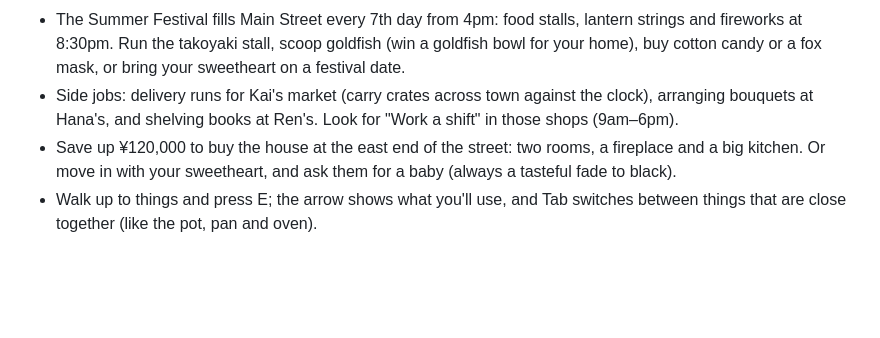
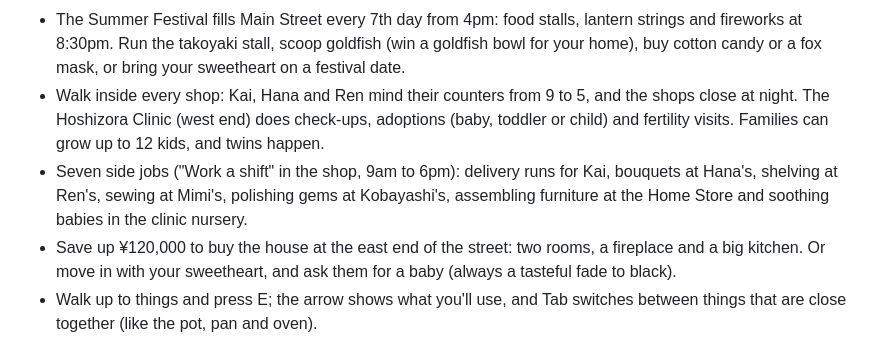
Before and after one commit to tacticaldev1/cosy-kitchen, a Markdown page: README.md, the part around the change. GitHub-like rendering; blank space fills up the shorter version.

Commit message:
Docs for v3.5: shop interiors, clinic, jobs, roof fix
Co-Authored-By: Claude Opus 5.5 <noreply@anthropic.com>

```diff
--- a/README.md
+++ b/README.md
@@ -33,7 +33,8 @@ How to play:
 - The town has a life of its own: townsfolk fall in love with each other, have babies and break up. A neglected partner may start seeing someone else (you might spot them by the fountain), and two sweethearts can find out about each other and make you choose.
 - Special days: the weekly Summer Festival, Market Sale Day, Critics' Week, Sweet Tooth Day and Heart Day.
 - The Summer Festival fills Main Street every 7th day from 4pm: food stalls, lantern strings and fireworks at 8:30pm. Run the takoyaki stall, scoop goldfish (win a goldfish bowl for your home), buy cotton candy or a fox mask, or bring your sweetheart on a festival date.
-- Side jobs: delivery runs for Kai's market (carry crates across town against the clock), arranging bouquets at Hana's, and shelving books at Ren's. Look for "Work a shift" in those shops (9am–6pm).
+- Walk inside every shop: Kai, Hana and Ren mind their counters from 9 to 5, and the shops close at night. The Hoshizora Clinic (west end) does check-ups, adoptions (baby, toddler or child) and fertility visits. Families can grow up to 12 kids, and twins happen.
+- Seven side jobs ("Work a shift" in the shop, 9am to 6pm): delivery runs for Kai, bouquets at Hana's, shelving at Ren's, sewing at Mimi's, polishing gems at Kobayashi's, assembling furniture at the Home Store and soothing babies in the clinic nursery.
 - Save up ¥120,000 to buy the house at the east end of the street: two rooms, a fireplace and a big kitchen. Or move in with your sweetheart, and ask them for a baby (always a tasteful fade to black).
 - Walk up to things and press E; the arrow shows what you'll use, and Tab switches between things that are close together (like the pot, pan and oven).
 - Sleep in your bed to end the day. Stay up past 2am and you'll faint!
```
Also changed, not shown: CLAUDE.md (+3 -0 lines).
